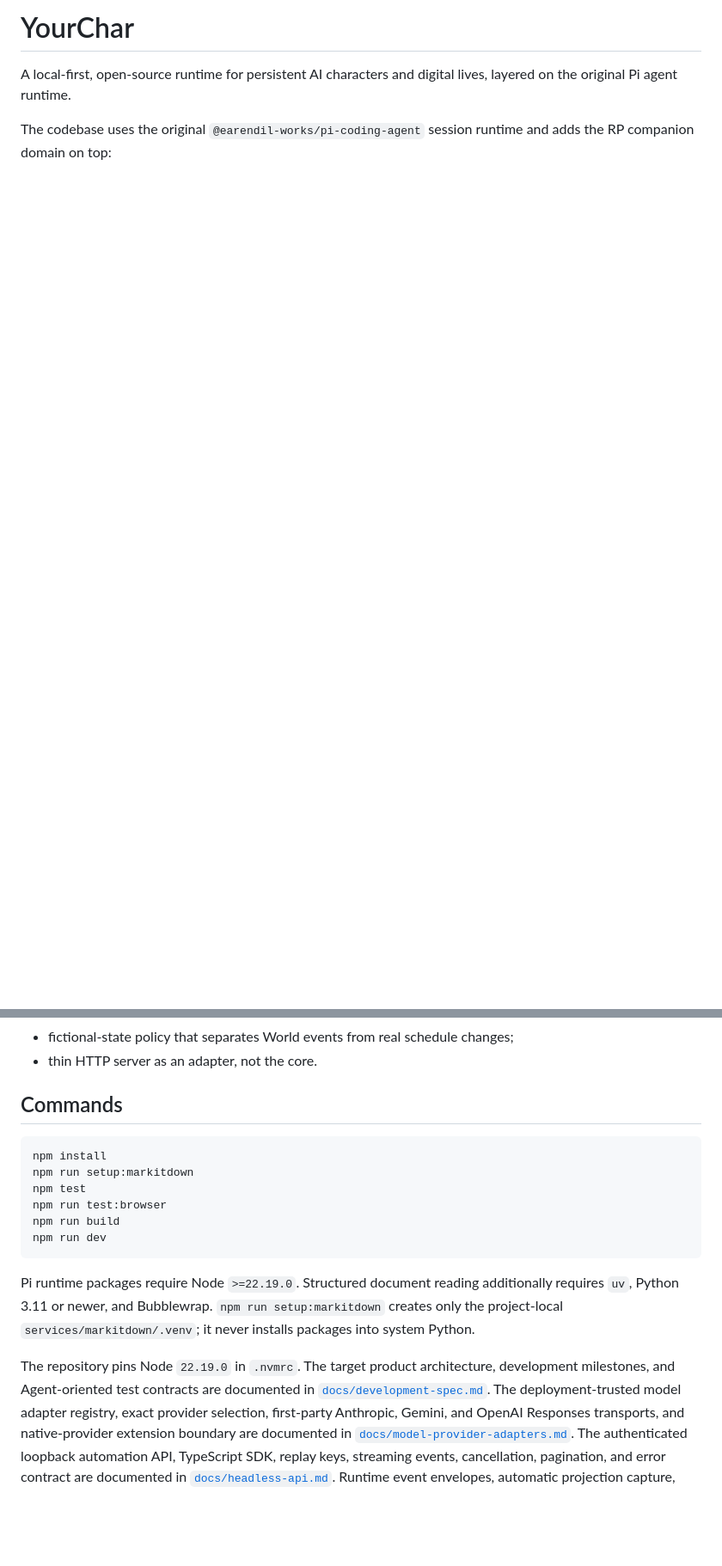
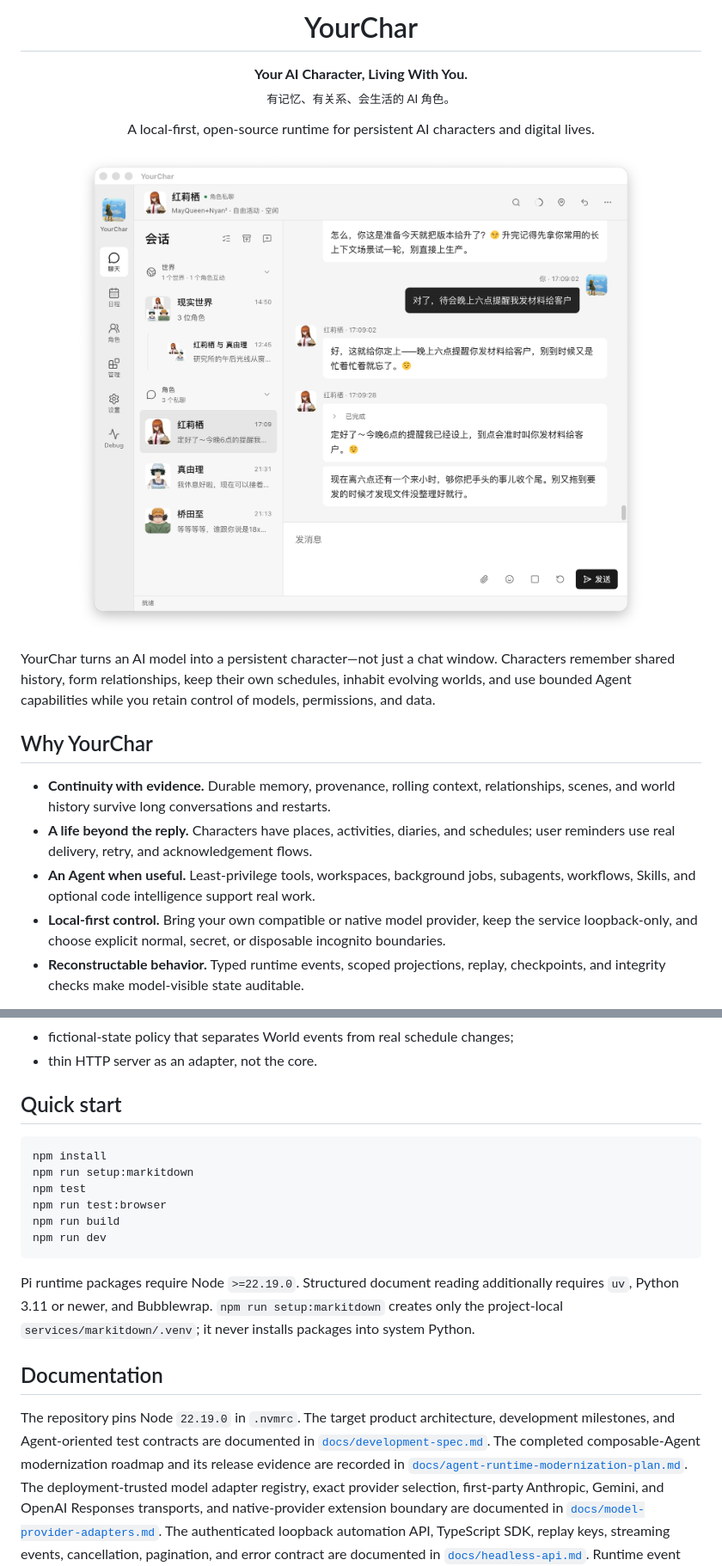
Before and after one commit to Tylogi/YourChar, a Markdown page: README.md, 2 parts joined by grey strips. Shown: that part at 86% size. GitHub-like rendering; pictures changed too: docs/readme-assets/chat-and-reminders.png (added); folded sections open; blank space fills up the shorter version.

````diff
--- a/README.md
+++ b/README.md
@@ -1,7 +1,32 @@
-# YourChar
+<div align="center">
+  <h1>YourChar</h1>
+  <p>
+    <strong>Your AI Character, Living With You.</strong><br>
+    <sub>有记忆、有关系、会生活的 AI 角色。</sub>
+  </p>
+  <p>A local-first, open-source runtime for persistent AI characters and digital lives.</p>
+</div>
 
-A local-first, open-source runtime for persistent AI characters and digital
-lives, layered on the original Pi agent runtime.
+<p align="center">
+  <img src="docs/readme-assets/chat-and-reminders.png" alt="YourChar character conversation with a completed real reminder" width="100%">
+</p>
 
-The codebase uses the original `@earendil-works/pi-coding-agent` session runtime
-and adds the RP companion domain on top:
+YourChar turns an AI model into a persistent character—not just a chat window.
+Characters remember shared history, form relationships, keep their own schedules,
+inhabit evolving worlds, and use bounded Agent capabilities while you retain
+control of models, permissions, and data.
+
+## Why YourChar
+
+- **Continuity with evidence.** Durable memory, provenance, rolling context,
+  relationships, scenes, and world history survive long conversations and restarts.
+- **A life beyond the reply.** Characters have places, activities, diaries, and
+  schedules; user reminders use real delivery, retry, and acknowledgement flows.
+- **An Agent when useful.** Least-privilege tools, workspaces, background jobs,
+  subagents, workflows, Skills, and optional code intelligence support real work.
+- **Local-first control.** Bring your own compatible or native model provider,
+  keep the service loopback-only, and choose explicit normal, secret, or
+  disposable incognito boundaries.
+- **Reconstructable behavior.** Typed runtime events, scoped projections, replay,
+  checkpoints, and integrity checks make model-visible state auditable.
+
@@ -47,7 +113,9 @@ and adds the RP companion domain on top:
 - fictional-state policy that separates World events from real schedule changes;
 - thin HTTP server as an adapter, not the core.
 
-## Commands
+</details>
+
+## Quick start
 
 ```bash
 npm install
@@ -63,9 +131,14 @@ Structured document reading additionally requires `uv`, Python 3.11 or newer,
 and Bubblewrap. `npm run setup:markitdown` creates only the project-local
 `services/markitdown/.venv`; it never installs packages into system Python.
 
+## Documentation
+
 The repository pins Node `22.19.0` in `.nvmrc`. The target product architecture,
 development milestones, and Agent-oriented test contracts are documented in
 [`docs/development-spec.md`](docs/development-spec.md).
+The completed composable-Agent modernization roadmap and its release evidence
+are recorded in
+[`docs/agent-runtime-modernization-plan.md`](docs/agent-runtime-modernization-plan.md).
 The deployment-trusted model adapter registry, exact provider selection,
 first-party Anthropic, Gemini, and OpenAI Responses transports, and
 native-provider extension boundary are documented in
````
Also changed, not shown: other parts of README.md (+41 -0 lines), docs/readme-assets/agent-workspace.png (added), docs/readme-assets/character-schedule.png (added), docs/readme-assets/characters-and-world.png (added).
